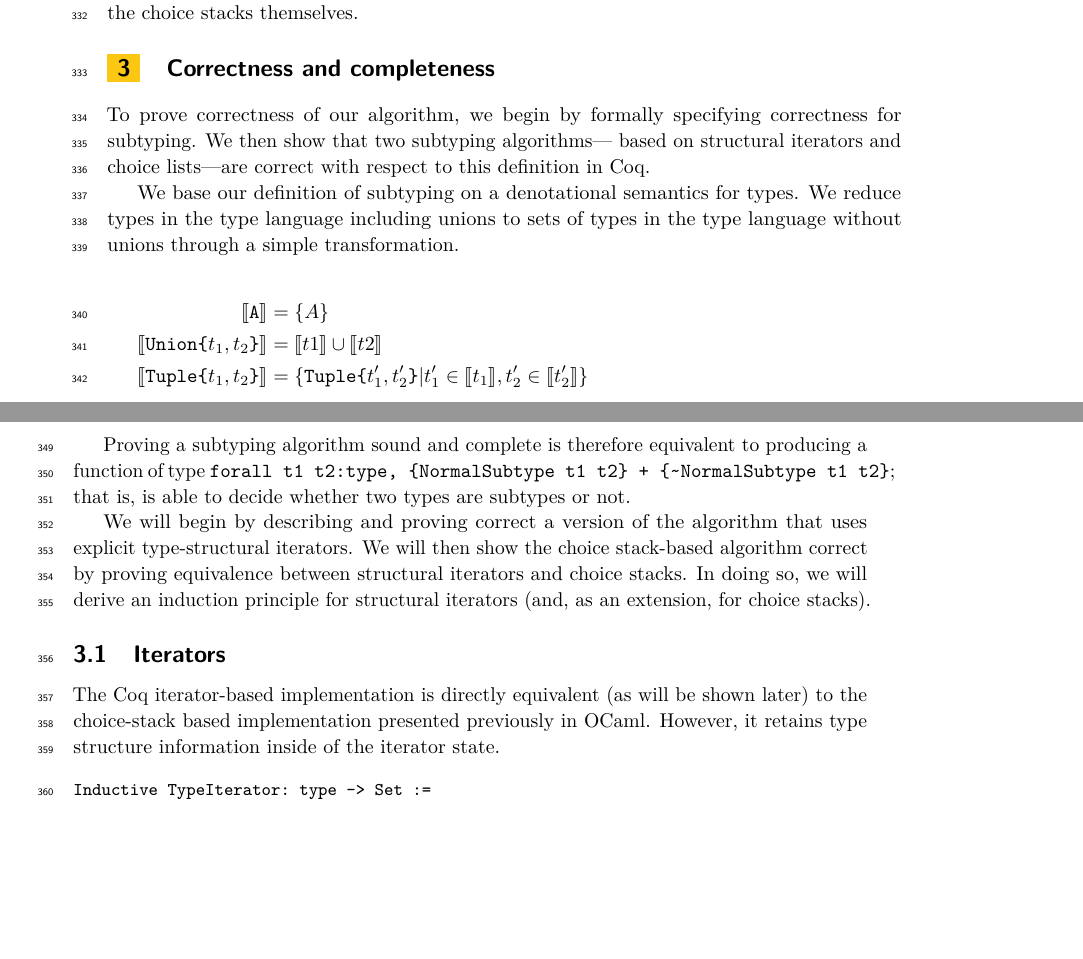
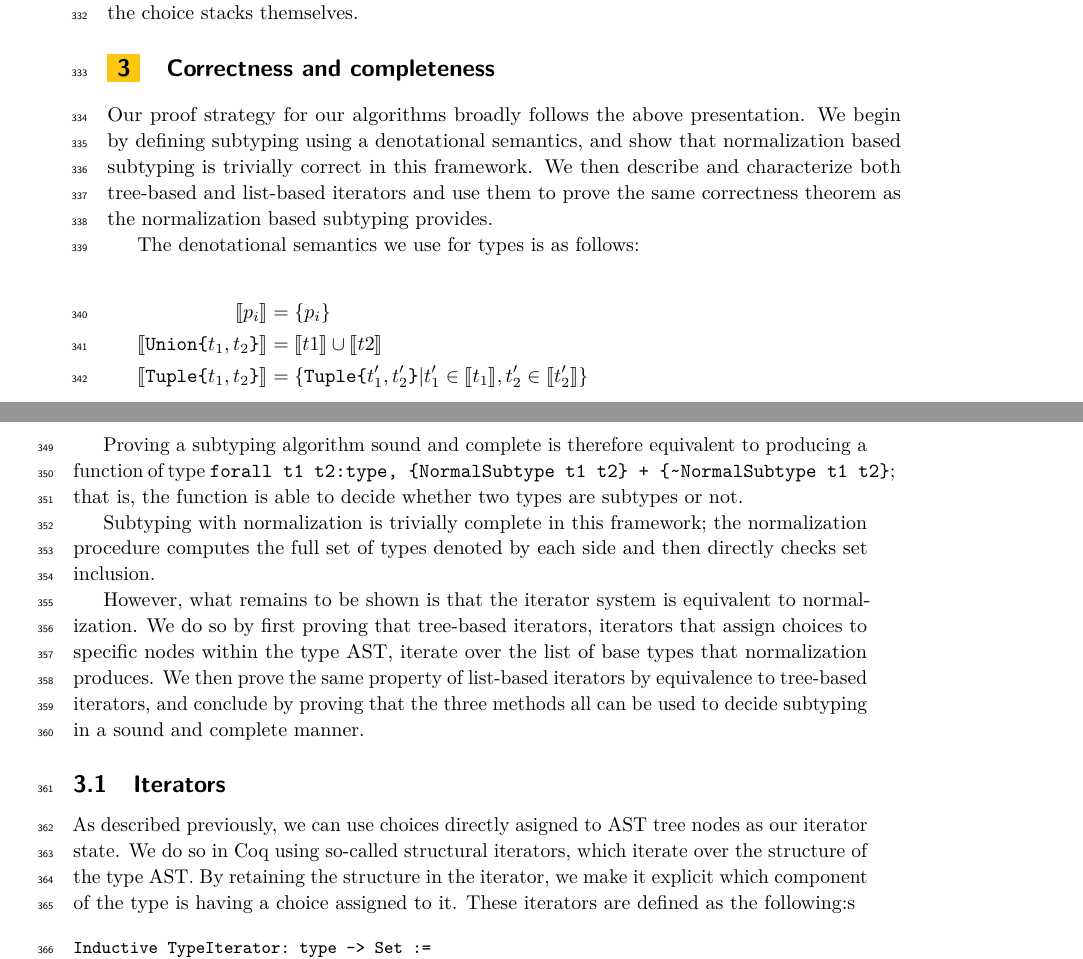
Before and after one commit to BenChung/SubtypingCorrectness, a LaTeX paper (main.tex): two parts of pages 8 and 9 of 14 before the commit and two parts of pages 8 and 9 of 15 after it, joined at a grey line, cut so that both start at the same text, the shorter picture padded with empty space. Compiled offline with pdfLaTeX.

Commit message:
Changes to the text

```diff
--- a/main.tex
+++ b/main.tex
@@ -609,17 +609,17 @@ of the choice stacks themselves.
 
 \section{Correctness and completeness}
 
-To prove correctness of our algorithm, we begin by formally specifying
-correctness for subtyping. We then show that two subtyping algorithms---
-based on structural iterators and choice lists---are correct
-with respect to this definition in Coq.
+Our proof strategy for our algorithms broadly follows the above presentation.
+We begin by defining subtyping using a denotational semantics, and show that
+normalization based subtyping is trivially correct in this framework. We then
+describe and characterize both tree-based and list-based iterators and use
+them to prove the same correctness theorem as the normalization based
+subtyping provides.
 
-We base our definition of subtyping on a denotational semantics for types.
-We reduce types in the type language including unions to sets of types
-in the type language without unions through a simple transformation.
+The denotational semantics we use for types is as follows:
 
 \begin{align*}
-\denotes{\xt{A}} &= \{A\} \\
+\denotes{p_i} &= \{p_i\} \\
 \denotes{\union{t_1}{t_2}} &= \denotes{t1} \cup \denotes{t2} \\
 \denotes{\tuplet{t_1}{t_2}} &= \{\tuplet{t'_1}{t'_2} | t_1' \in \denotes{t_1},  t_2' \in \denotes{t_2'}\} \\
 \end{align*}
@@ -636,20 +636,28 @@ A subtyping relation $<:$ is correct if $t_1 <: t_2$ iff $\forall t_1' \in \deno
 \end{definition}
 
 Proving a subtyping algorithm sound and complete is therefore equivalent to
-producing a function of type \verb|forall t1 t2:type, {NormalSubtype t1 t2} + {~NormalSubtype t1 t2}|; that is, is able to decide whether two types are
+producing a function of type \verb|forall t1 t2:type, {NormalSubtype t1 t2} + {~NormalSubtype t1 t2}|;
+that is, the function is able to decide whether two types are
 subtypes or not.
 
-We will begin by describing and proving correct a version of the algorithm
-that uses explicit type-structural iterators. We will then show the choice
-stack-based algorithm correct by proving equivalence between structural
-iterators and choice stacks. In doing so, we will derive an induction
-principle for structural iterators (and, as an extension, for choice stacks).
+Subtyping with normalization is trivially complete in this framework; the normalization
+procedure computes the full set of types denoted by each side and then directly checks
+set inclusion.
+
+However, what remains to be shown is that the iterator system is equivalent to normalization.
+We do so by first proving that tree-based iterators, iterators that assign choices to specific
+nodes within the type AST, iterate over the list of base types that normalization produces. We
+then prove the same property of list-based iterators by equivalence to tree-based iterators, and
+conclude by proving that the three methods all can be used to decide subtyping in a sound and complete
+manner.
 
 \subsection{Iterators}
 
-The Coq iterator-based implementation is directly equivalent (as will be shown
-later) to the choice-stack based implementation presented previously in OCaml.
-However, it retains type structure information inside of the iterator state.
+As described previously, we can use choices directly asigned to AST tree nodes
+as our iterator state. We do so in Coq using so-called structural iterators,
+which iterate over the structure of the type AST. By retaining the structure
+in the iterator, we make it explicit which component of the type is having a
+choice assigned to it. These iterators are defined as the following:s
 
 \begin{small}\begin{verbatim}
 Inductive TypeIterator: type -> Set :=
```
